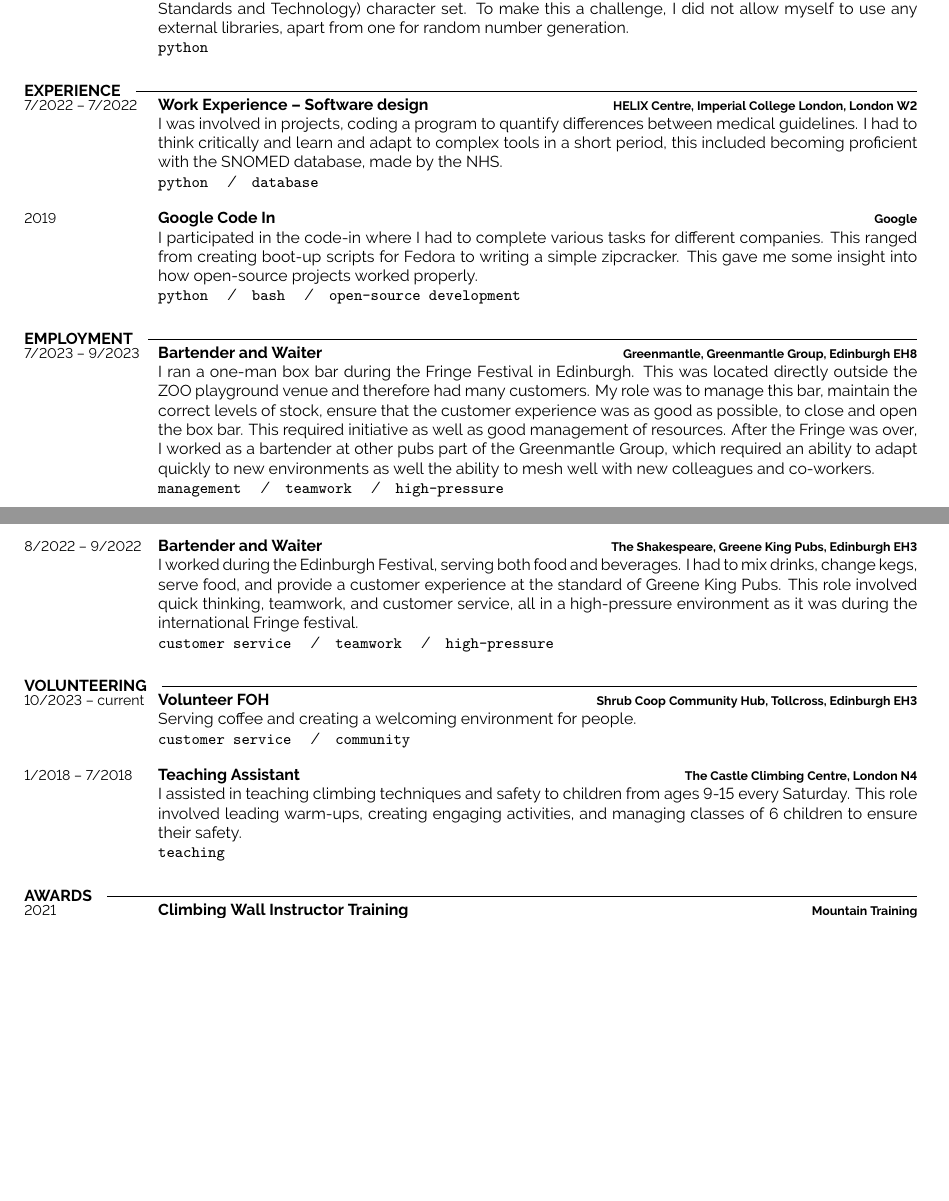
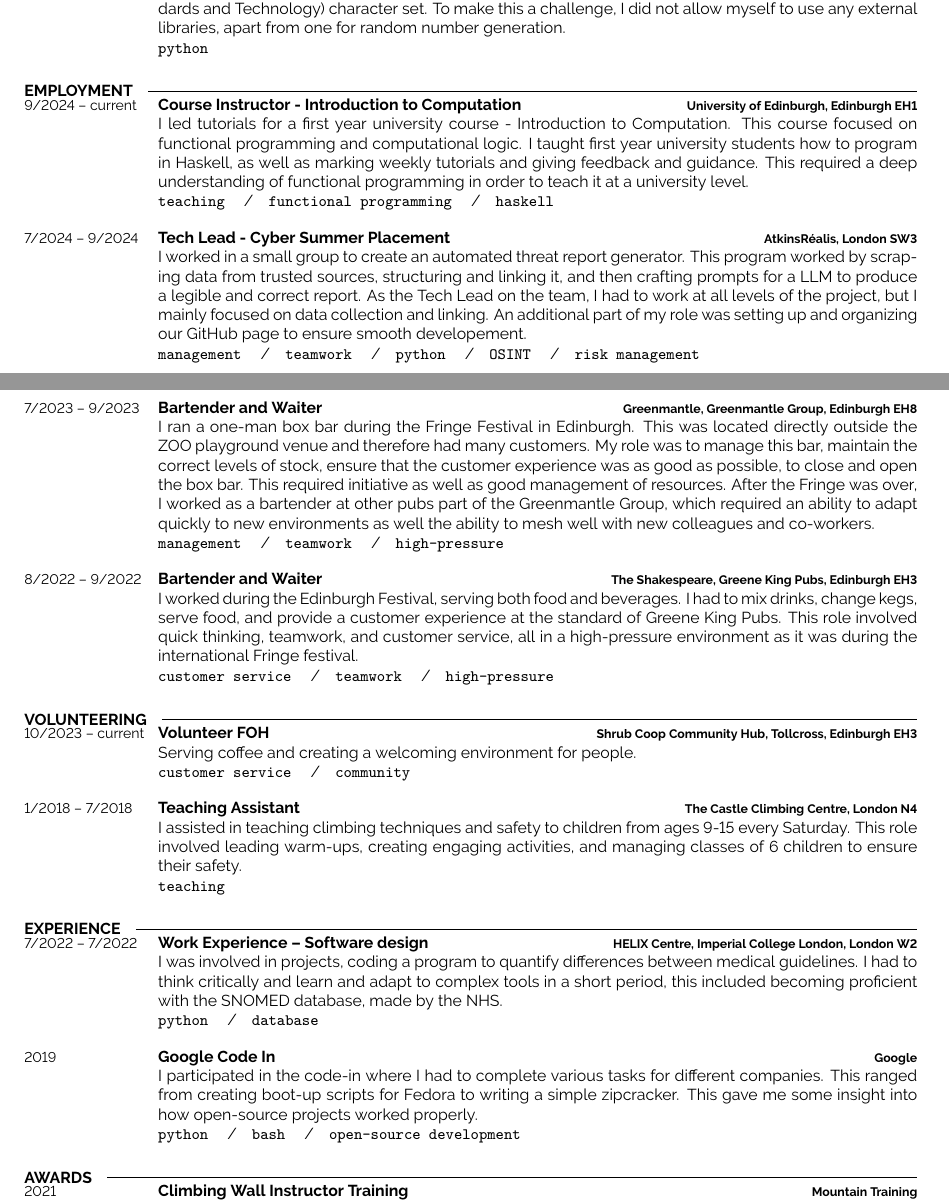
Before and after one commit to JacobInwald/cv-template, a LaTeX document (main.tex, which reads developercv.cls): two parts of pages 1 and 2 of 2, joined at a grey line, cut so that both start at the same text, the shorter picture padded with empty space. Compiled offline with XeLaTeX; a missing font is replaced by an installed copy or a similar font.

Commit message:
update: added summer jobs

```diff
--- a/developercv.cls
+++ b/developercv.cls
@@ -75,8 +75,8 @@
 %------------------------------------------------
 
 \usepackage{fontspec}
-\defaultfontfeatures{Path = /usr/local/texlive/2022/texmf-dist/fonts/opentype/public/fontawesome/ }
-\usepackage{fontawesome}
+\defaultfontfeatures{Path = /usr/local/texlive/2022/texmf-dist/fonts/opentype/public/fontawesome5/ }
+\usepackage{fontawesome5}
 
 % Command to output an icon in a black square box with text to the right
 \newcommand{\icon}[3]{% The first parameter is the FontAwesome icon name, the second is the box size and the third is the text
--- a/main.tex
+++ b/main.tex
@@ -24,7 +24,7 @@
 \documentclass[9pt]{developercv} % Default font size, values from 8-12pt are recommended
 \usepackage{multicol}
 \setlength{\columnsep}{0mm}
-\usepackage[none]{hyphenat}
+% \usepackage[none]{hyphenat}
 \raggedright
 %----------------------------------------------------------------------------------------
 \usepackage{lipsum}
@@ -176,44 +177,6 @@
 \end{entrylist}
 
 
-%----------------------------------------------------------------------------------------
-%	EXPERIENCE
-%----------------------------------------------------------------------------------------
-\vspace{-10 pt}
-\cvsect{Experience}
-\begin{entrylist}
-	\entry
-	{7/2022 -- 7/2022}
-	{Work Experience – Software design}
-	{HELIX Centre, Imperial College London, London W2}
-	{
-		I was involved in projects, coding a program to quantify differences between medical guidelines.
-		I had to think critically and learn and adapt to complex tools in a short period, this included becoming proficient with the SNOMED database, made by the NHS.
-		\newline
-		\texttt{python} \slashsep \texttt{database}
-	}
-	\entry
-        {2019}
-		{Google Code In}
-		{Google}
-		{
-			I participated in the code-in where I had to complete various tasks for different companies.
-			This ranged from creating boot-up scripts for Fedora to writing a simple zipcracker.
-			This gave me some insight into how open-source projects worked properly.
-        	\newline
-			\texttt{python} \slashsep \texttt{bash} \slashsep \texttt{open-source development}
-		}
-
-	% Maybe put on cyber-first
-	% \entry
-	% 	{2023 -- current \\\footnotesize{bursary holder}}
-	% 	{CyberFirst Bursary Scheme}
-	% 	{GCHQ}
-	% 	{\vspace{-10pt}
-    %     <insert info here>
-    %   }
-\end{entrylist}
-
 
 %----------------------------------------------------------------------------------------
 %	EMPLOYMENT
@@ -221,6 +184,30 @@
 \vspace{-10 pt}
 \cvsect{Employment}
 \begin{entrylist}
+	\entry
+	{9/2024 --  current}
+	{Course Instructor - Introduction to Computation}
+	{University of Edinburgh, Edinburgh EH1}
+	{
+		I led tutorials for a first year university course - Introduction to Computation.
+		This course focused on functional programming and computational logic.
+		I taught first year university students how to program in Haskell, as well as marking weekly tutorials and giving feedback and guidance.
+		This required a deep understanding of functional programming in order to teach it at a university level.
+		\newline
+		\texttt{teaching} \slashsep \texttt{functional programming} \slashsep \texttt{haskell}
+	}
+	\entry
+	{7/2024 --  9/2024}
+	{Tech Lead - Cyber Summer Placement}
+	{AtkinsRéalis, London SW3}
+	{
+		I worked in a small group to create an automated threat report generator.
+		This program worked by scraping data from trusted sources, structuring and linking it, and then crafting prompts for a LLM to produce a legible and correct report.
+		As the Tech Lead on the team, I had to work at all levels of the project, but I mainly focused on data collection and linking.
+		An additional part of my role was setting up and organizing our GitHub page to ensure smooth developement.
+		\newline
+		\texttt{management} \slashsep \texttt{teamwork} \slashsep \texttt{python} \slashsep \texttt{OSINT} \slashsep \texttt{risk management}
+	}
 	\entry
         {7/2023 --  9/2023}
 		{Bartender and Waiter}
@@ -269,6 +256,45 @@
 			\newline
 			\texttt{teaching}
 		}
+\end{entrylist}
+
+
+%----------------------------------------------------------------------------------------
+%	EXPERIENCE
+%----------------------------------------------------------------------------------------
+\vspace{-10 pt}
+\cvsect{Experience}
+\begin{entrylist}
+	\entry
+	{7/2022 -- 7/2022}
+	{Work Experience – Software design}
+	{HELIX Centre, Imperial College London, London W2}
+	{
+		I was involved in projects, coding a program to quantify differences between medical guidelines.
+		I had to think critically and learn and adapt to complex tools in a short period, this included becoming proficient with the SNOMED database, made by the NHS.
+		\newline
+		\texttt{python} \slashsep \texttt{database}
+	}
+	\entry
+        {2019}
+		{Google Code In}
+		{Google}
+		{
+			I participated in the code-in where I had to complete various tasks for different companies.
+			This ranged from creating boot-up scripts for Fedora to writing a simple zipcracker.
+			This gave me some insight into how open-source projects worked properly.
+        	\newline
+			\texttt{python} \slashsep \texttt{bash} \slashsep \texttt{open-source development}
+		}
+
+	% Maybe put on cyber-first
+	% \entry
+	% 	{2023 -- current \\\footnotesize{bursary holder}}
+	% 	{CyberFirst Bursary Scheme}
+	% 	{GCHQ}
+	% 	{\vspace{-10pt}
+    %     <insert info here>
+    %   }
 \end{entrylist}
 
 
```
Also changed, not shown: main.tex (5 more changed lines), 1 other file.
